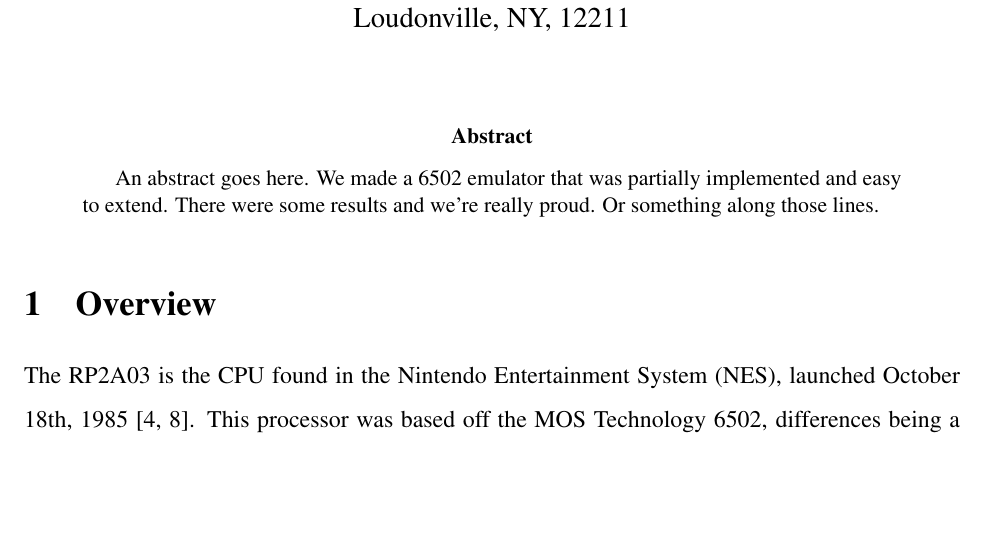
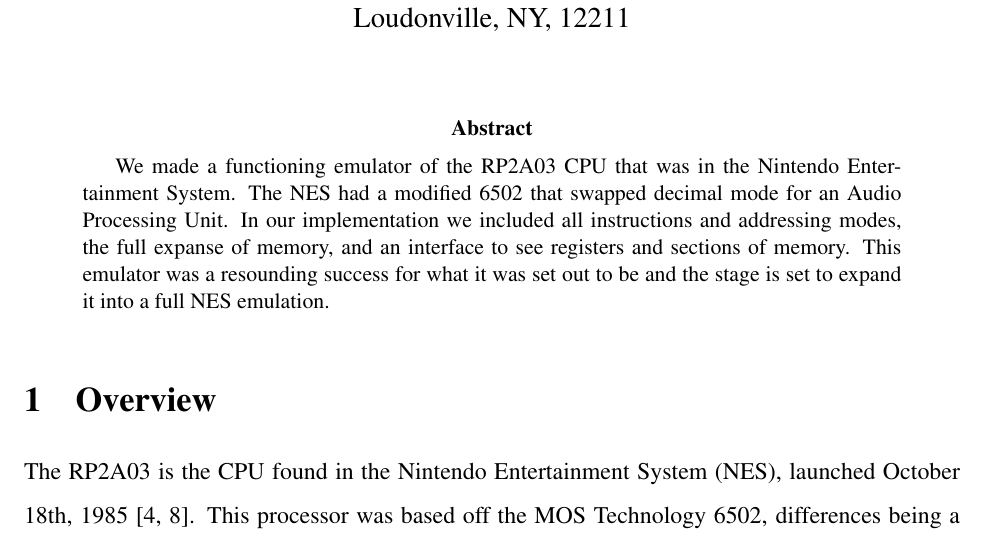
Before and after one commit to m18coppola/NES_Emulator_CSIS330_Term_Project, a LaTeX paper (paper/paper.tex): part of page 1 of 8, cut so that both start at the same text, the shorter picture padded with empty space. Compiled offline with pdfLaTeX.

Commit message:
Update paper.tex

```diff
--- a/paper/paper.tex
+++ b/paper/paper.tex
@@ -54,12 +54,10 @@
 
 % Abstract
 \begin{abstract}
-%The RP2A03 is the CPU found in the Nintendo Entertainment System (NES), launched October 18th, 1985.
-%This processor was based off the MOS Technology 6502, differences being a lack of a decimal mode
-%and the inclusion of the Audio Processing Unit (APU). Our goal is to create a partial implementation
-%of an emulator for this CPU designed to be easily extended to a simple NES emulator.
-An abstract goes here. We made a 6502 emulator that was partially implemented and easy to extend.
-There were some results and we're really proud. Or something along those lines.
+We made a functioning emulator of the RP2A03 CPU that was in the Nintendo Entertainment System. The NES had a
+modified 6502 that swapped decimal mode for an Audio Processing Unit. In our implementation we included all instructions
+and addressing modes, the full expanse of memory, and an interface to see registers and sections of memory. This emulator
+was a resounding success for what it was set out to be and the stage is set to expand it into a full NES emulation.
 \end{abstract}
 
 % double spacing
```
